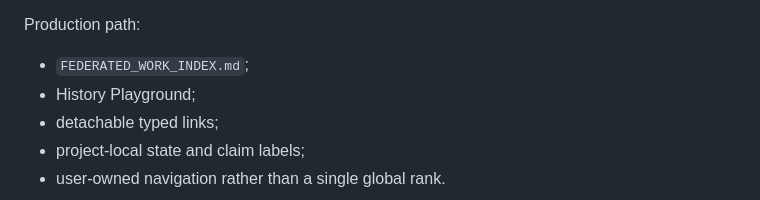
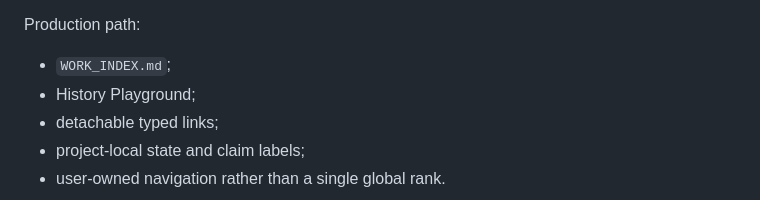
Before and after one commit to redogit/redogit, a Markdown page: RESEARCH_PRODUCTION.md, the part around the change. GitHub-like rendering.

Commit message:
Point Research and Production guide to Work Index successor

```diff
--- a/RESEARCH_PRODUCTION.md
+++ b/RESEARCH_PRODUCTION.md
@@ -181,7 +181,7 @@ Bounded experiments:
 
 Production path:
 
-- `FEDERATED_WORK_INDEX.md`;
+- `WORK_INDEX.md`;
 - History Playground;
 - detachable typed links;
 - project-local state and claim labels;
```
